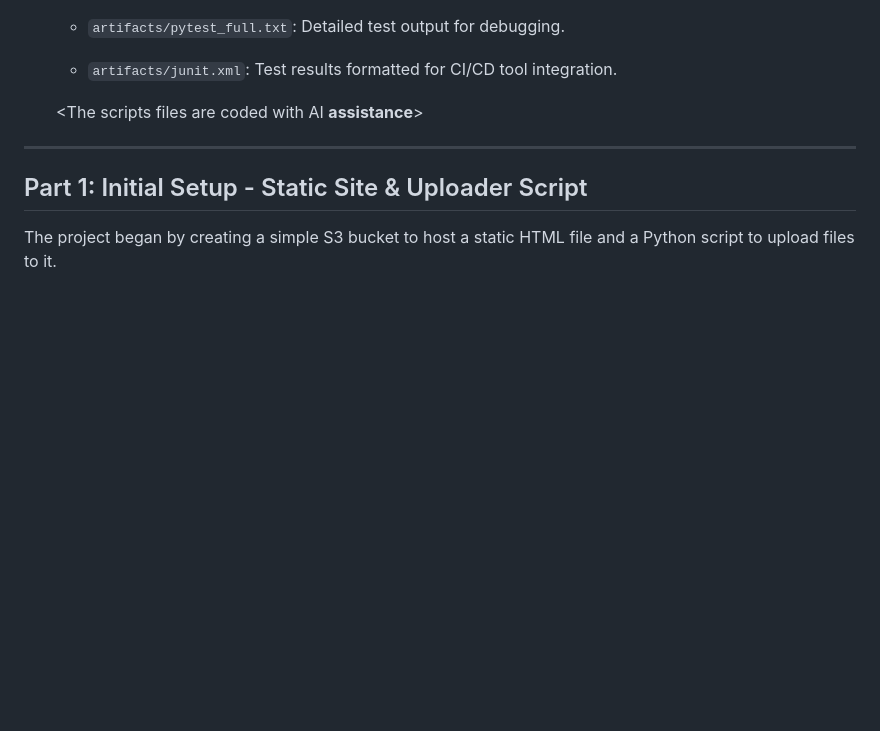
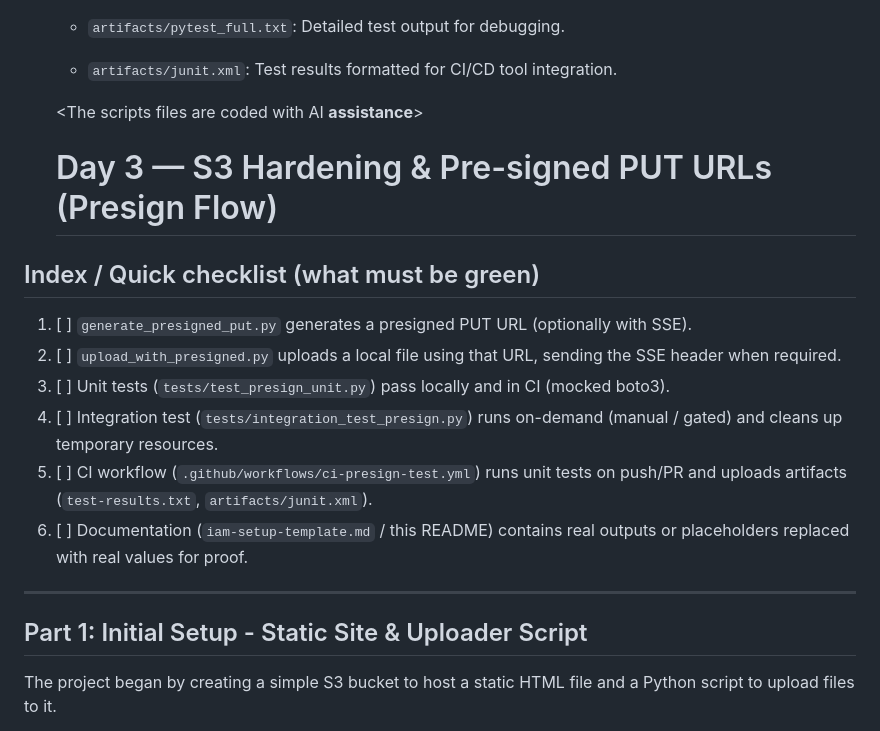
Before and after one commit to MoeNamini/week1-aws-s3-static, a Markdown page: README.md, the part around the change printed below. Drawn GitHub-style; blank space fills up the shorter version.

```diff
--- a/README.md
+++ b/README.md
@@ -85,6 +85,17 @@ This repository documents the process of building a secure, automated infrastruc
     - `artifacts/junit.xml`: Test results formatted for CI/CD tool integration.
 
     <The scripts files are coded with AI **assistance**>
+
+
+    # Day 3 — S3 Hardening & Pre-signed PUT URLs (Presign Flow)
+
+## Index / Quick checklist (what must be green)
+1. [ ] `generate_presigned_put.py` generates a presigned PUT URL (optionally with SSE).
+2. [ ] `upload_with_presigned.py` uploads a local file using that URL, sending the SSE header when required.
+3. [ ] Unit tests (`tests/test_presign_unit.py`) pass locally and in CI (mocked boto3).
+4. [ ] Integration test (`tests/integration_test_presign.py`) runs on-demand (manual / gated) and cleans up temporary resources.
+5. [ ] CI workflow (`.github/workflows/ci-presign-test.yml`) runs unit tests on push/PR and uploads artifacts (`test-results.txt`, `artifacts/junit.xml`).
+6. [ ] Documentation (`iam-setup-template.md` / this README) contains real outputs or placeholders replaced with real values for proof.
 
 ---
 
```
Also changed, not shown: other parts of README.md (+45 -0 lines).
